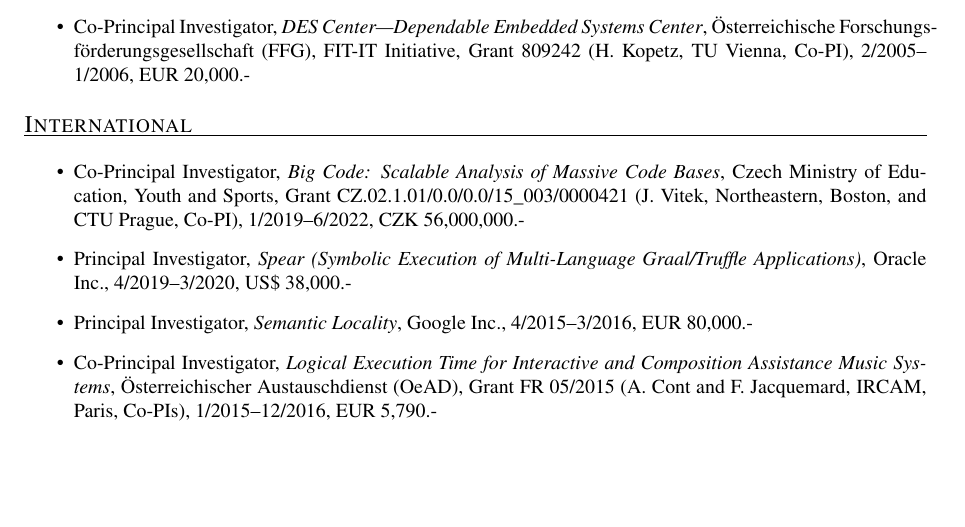
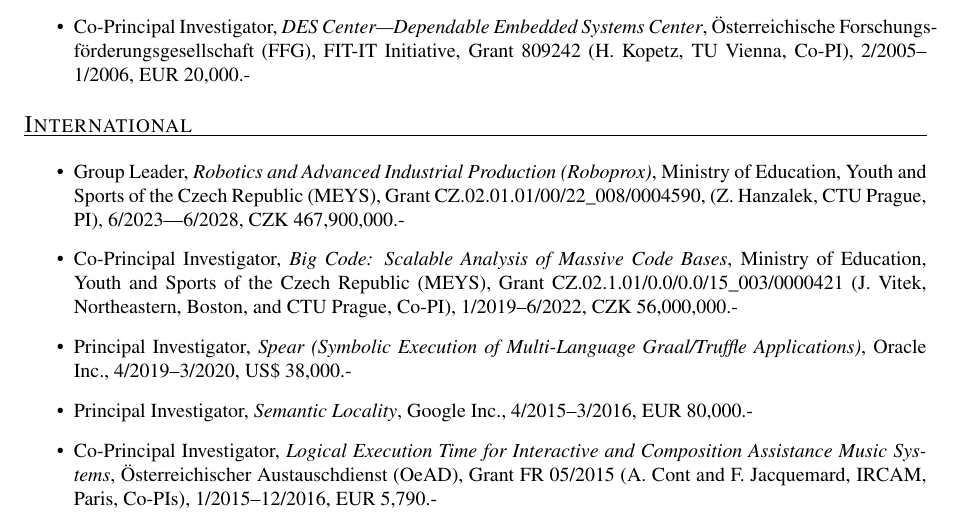
Before and after one commit to ckirsch/ckirsch.github.com, a LaTeX document (ck.tex, which reads grants.tex): part of page 20 of 21, cut so that both start at the same text, the shorter picture padded with empty space. Compiled offline with pdfLaTeX.

Commit message:
Acknowledging Roboprox

```diff
--- a/grants.tex
+++ b/grants.tex
@@ -30,8 +30,12 @@
 
 \mycvitem{International}{%
 \begin{itemize}
+\item Group Leader, \emph{Robotics and Advanced Industrial Production (Roboprox)},
+Ministry of Education, Youth and Sports of the Czech Republic (MEYS),
+Grant CZ.02.01.01/00/22\_008/0004590, (Z.~Hanzalek, CTU Prague, PI), 6/2023–-6/2028, CZK 467,900,000.-
+
 \item Co-Principal Investigator, \emph{Big Code: Scalable Analysis of Massive Code Bases},
-Czech Ministry of Education, Youth and Sports,
+Ministry of Education, Youth and Sports of the Czech Republic (MEYS),
 Grant CZ.02.1.01/0.0/0.0/15\_003/0000421 (J.~Vitek, Northeastern, Boston, and CTU Prague, Co-PI), 1/2019--6/2022, CZK 56,000,000.-
 
 \item Principal Investigator, \emph{Spear (Symbolic Execution of Multi-Language Graal/Truffle Applications)},
```
